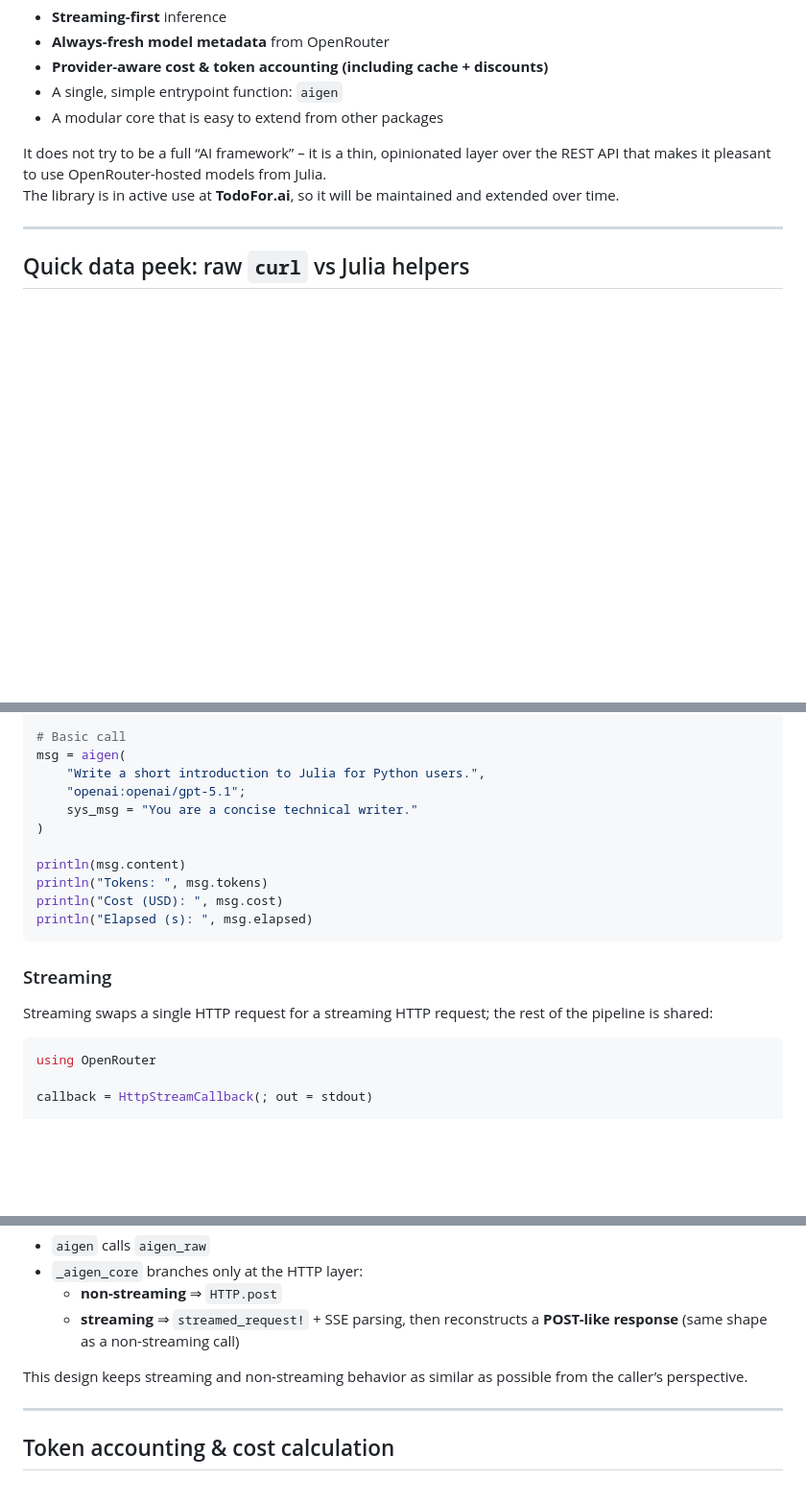
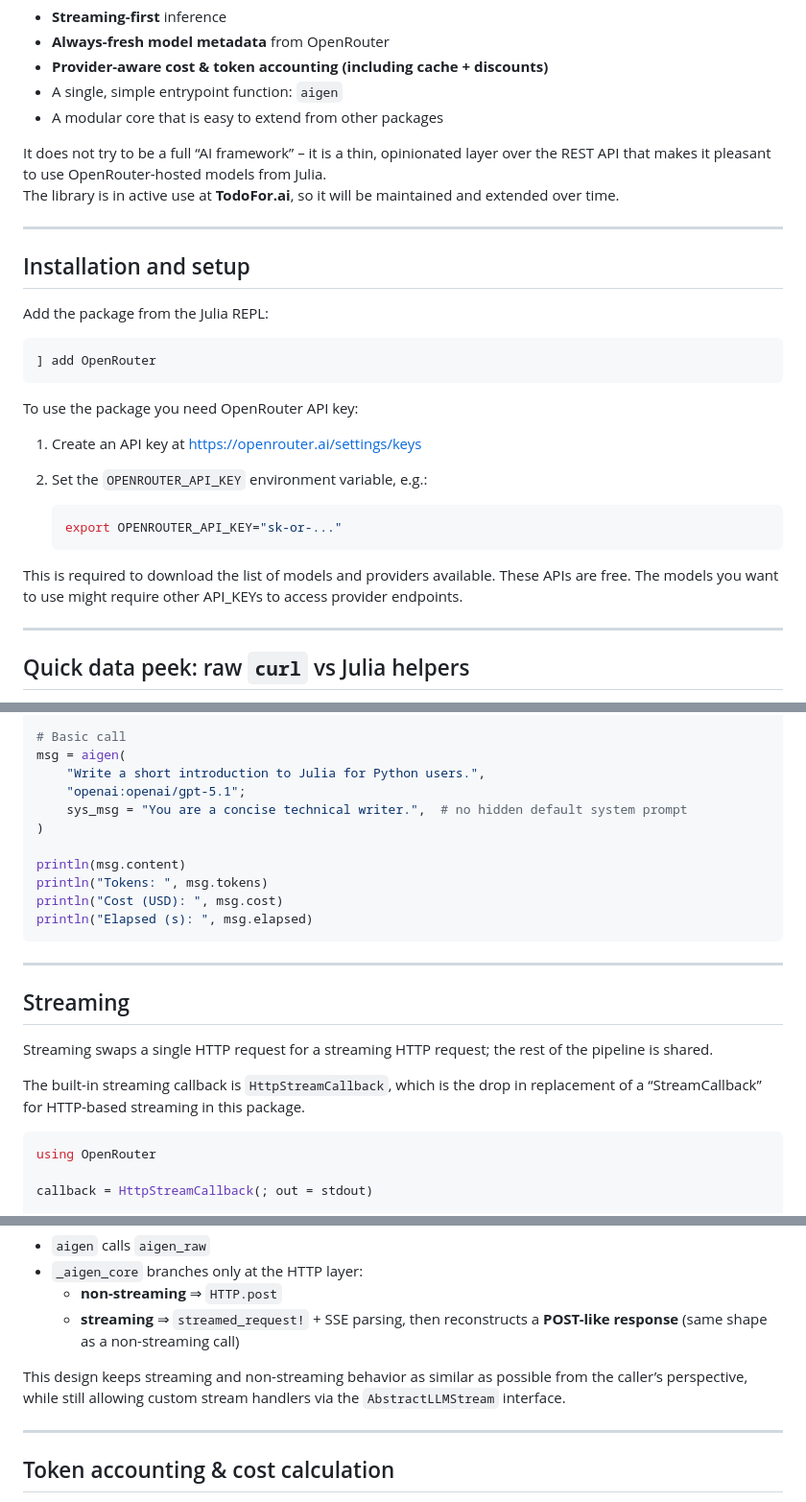
Before and after one commit to Sixzero/OpenRouter.jl, a Markdown page: README.md, 3 parts joined by grey strips. Shown at 96% size. Rendered like a GitHub page; blank space fills up the shorter version.

Commit message:
More readme updates.

````diff
--- a/README.md
+++ b/README.md
@@ -11,6 +11,27 @@ It focuses on:
 
 It does not try to be a full “AI framework” – it is a thin, opinionated layer over the REST API that makes it pleasant to use OpenRouter-hosted models from Julia.
 The library is in active use at **TodoFor.ai**, so it will be maintained and extended over time.
+
+---
+
+## Installation and setup
+
+Add the package from the Julia REPL:
+
+```julia
+] add OpenRouter
+```
+
+To use the package you need OpenRouter API key:
+
+1. Create an API key at https://openrouter.ai/settings/keys
+2. Set the `OPENROUTER_API_KEY` environment variable, e.g.:
+
+   ```sh
+   export OPENROUTER_API_KEY="sk-or-..."
+   ```
+
+This is required to download the list of models and providers available. These APIs are free. The models you want to use might require other API_KEYs to access provider endpoints.
 
 ---
 
@@ -135,7 +157,7 @@ using OpenRouter
 msg = aigen(
     "Write a short introduction to Julia for Python users.",
     "openai:openai/gpt-5.1";
-    sys_msg = "You are a concise technical writer."
+    sys_msg = "You are a concise technical writer.",  # no hidden default system prompt
 )
 
 println(msg.content)
@@ -144,9 +166,13 @@ println("Cost (USD): ", msg.cost)
 println("Elapsed (s): ", msg.elapsed)
 ```
 
-### Streaming
+---
 
-Streaming swaps a single HTTP request for a streaming HTTP request; the rest of the pipeline is shared:
+## Streaming
+
+Streaming swaps a single HTTP request for a streaming HTTP request; the rest of the pipeline is shared.
+
+The built-in streaming callback is `HttpStreamCallback`, which is the drop in replacement of a “StreamCallback” for HTTP-based streaming in this package.
 
 ```julia
 using OpenRouter
@@ -172,7 +198,7 @@ Under the hood:
   - **non-streaming** ⇒ `HTTP.post`
   - **streaming** ⇒ `streamed_request!` + SSE parsing, then reconstructs a **POST-like response** (same shape as a non-streaming call)
 
-This design keeps streaming and non-streaming behavior as similar as possible from the caller’s perspective.
+This design keeps streaming and non-streaming behavior as similar as possible from the caller’s perspective, while still allowing custom stream handlers via the `AbstractLLMStream` interface.
 
 ---
 
````
Also changed, not shown: other parts of README.md (+2 -1 lines).
